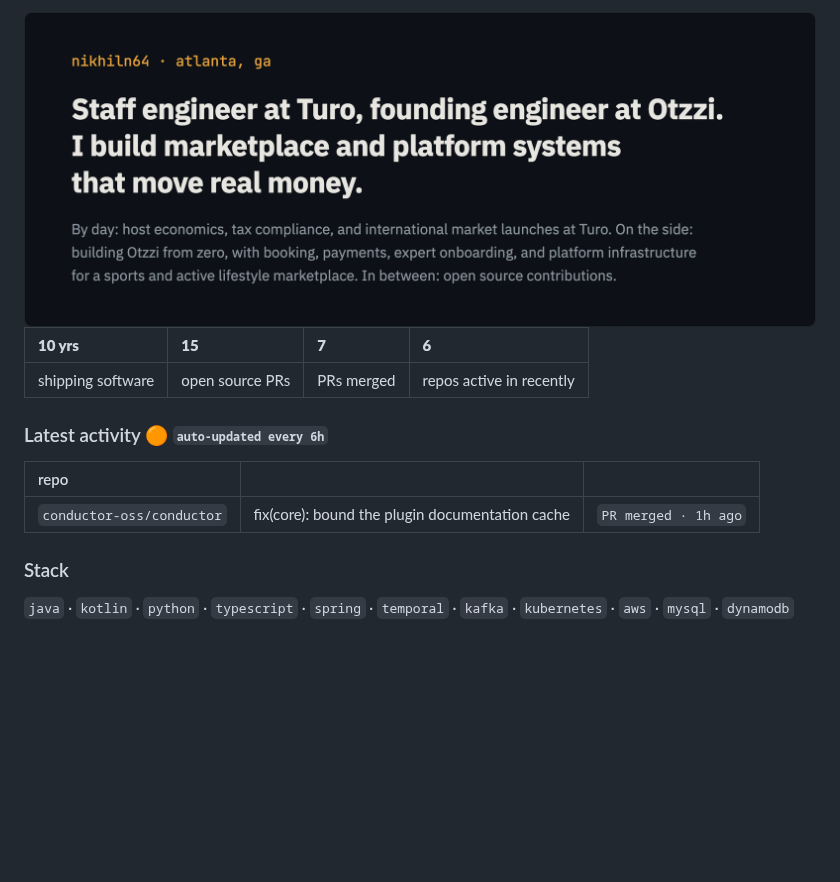
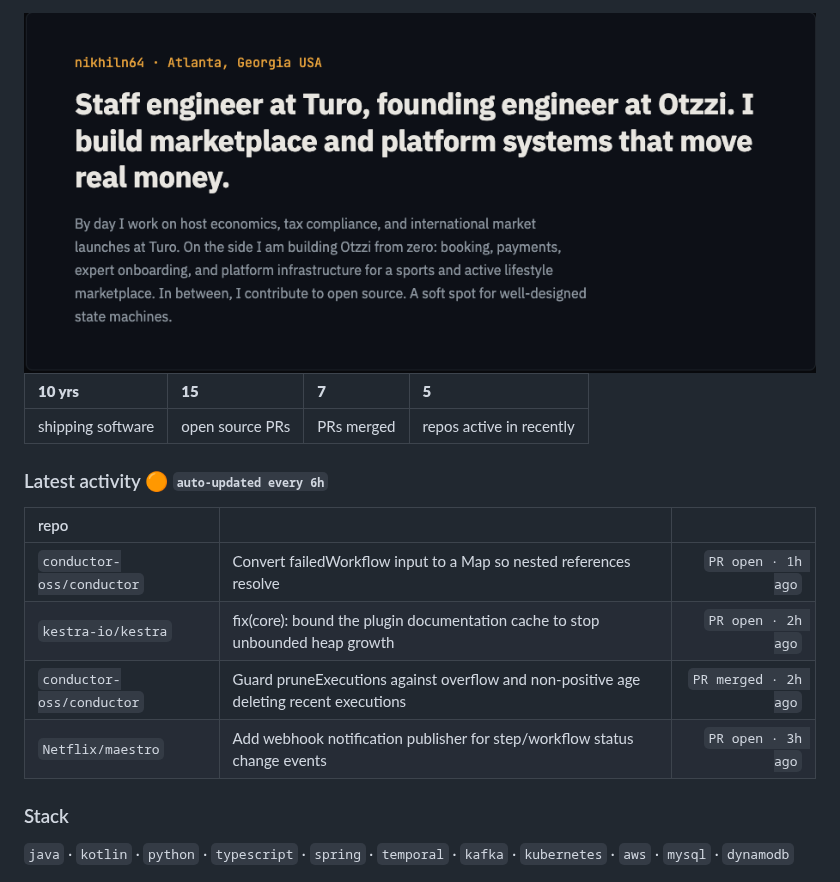
Before and after one commit to nikhiln64/nikhiln64, a Markdown page: README.md, the part around the change. GitHub-like rendering; pictures changed too: assets/header.png; blank space fills up the shorter version.

Commit message:
chore: refresh live stats and activity

```diff
--- a/README.md
+++ b/README.md
@@ -3,7 +3,7 @@
 <br>
 
 <!--STATS:START-->
-| **10 yrs** | **15** | **7** | **6** |
+| **10 yrs** | **15** | **7** | **5** |
 |:---|:---|:---|:---|
 | shipping software | open source PRs | PRs merged | repos active in recently |
 <!--STATS:END-->
@@ -13,7 +13,10 @@
 <!--ACTIVITY:START-->
 | repo | | |
 |:---|:---|---:|
-| `conductor-oss/conductor` | fix(core): bound the plugin documentation cache | `PR merged · 1h ago` |
+| `conductor-oss/conductor` | Convert failedWorkflow input to a Map so nested references resolve | `PR open · 1h ago` |
+| `kestra-io/kestra` | fix(core): bound the plugin documentation cache to stop unbounded heap growth | `PR open · 2h ago` |
+| `conductor-oss/conductor` | Guard pruneExecutions against overflow and non-positive age deleting recent executions | `PR merged · 2h ago` |
+| `Netflix/maestro` | Add webhook notification publisher for step/workflow status change events | `PR open · 3h ago` |
 <!--ACTIVITY:END-->
 
 ### Stack
```
Also changed, not shown: 1 other file.
